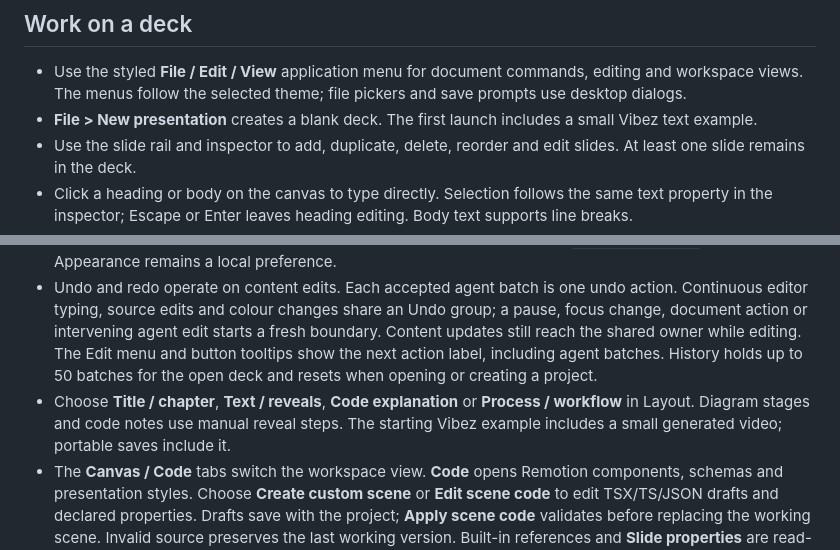
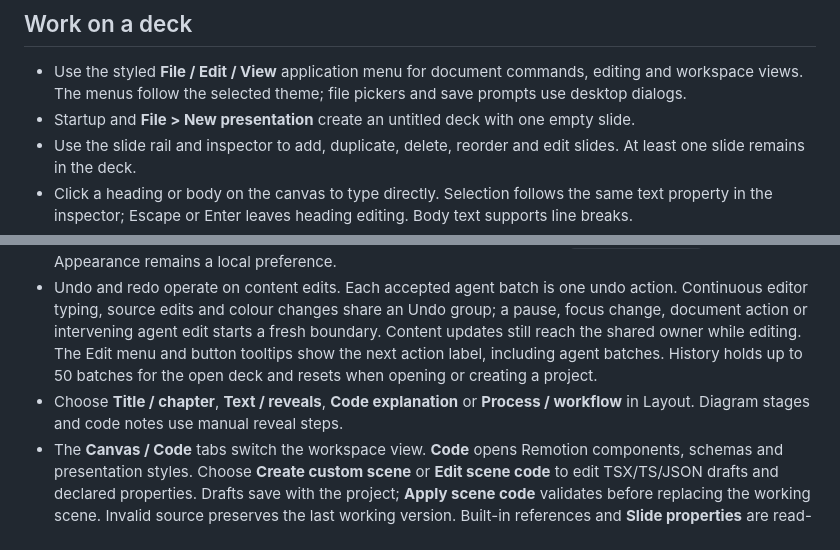
Before and after one commit to alexanderwanyoike/prezi, a Markdown page: README.md, 2 parts joined by grey strips. Rendered like a GitHub page.

Commit message:
docs: verify empty startup and New presentation

```diff
--- a/README.md
+++ b/README.md
@@ -29,7 +29,7 @@ Build native installers with `yarn package:make --linux --x64`, `--win --x64` or
 ## Work on a deck
 
 - Use the styled **File / Edit / View** application menu for document commands, editing and workspace views. The menus follow the selected theme; file pickers and save prompts use desktop dialogs.
-- **File > New presentation** creates a blank deck. The first launch includes a small Vibez text example.
+- Startup and **File > New presentation** create an untitled deck with one empty slide.
 - Use the slide rail and inspector to add, duplicate, delete, reorder and edit slides. At least one slide remains in the deck.
 - Click a heading or body on the canvas to type directly. Selection follows the same text property in the inspector; Escape or Enter leaves heading editing. Body text supports line breaks.
 - Select attached media or a custom layer with mapped frame properties to reveal move/resize handles. Each completed gesture creates one shared Undo action; Escape cancels. The inspector retains exact numeric controls.
@@ -38,7 +38,7 @@ Build native installers with `yarn package:make --linux --x64`, `--win --x64` or
 - **File > Import font** adds TTF/OTF/WOFF/WOFF2 to the project. Choose it in Presentation theme and retain supplied source/attribution and licence text there. Fonts travel inside portable saves.
 - **View > Presentation theme** controls saved deck colours, fonts, canvas padding, entrance motion and crossfade timing. Reusable layouts use it directly; custom code receives `SceneProps.theme`. Application Appearance remains a local preference.
 - Undo and redo operate on content edits. Each accepted agent batch is one undo action. Continuous editor typing, source edits and colour changes share an Undo group; a pause, focus change, document action or intervening agent edit starts a fresh boundary. Content updates still reach the shared owner while editing. The Edit menu and button tooltips show the next action label, including agent batches. History holds up to 50 batches for the open deck and resets when opening or creating a project.
-- Choose **Title / chapter**, **Text / reveals**, **Code explanation** or **Process / workflow** in Layout. Diagram stages and code notes use manual reveal steps. The starting Vibez example includes a small generated video; portable saves include it.
+- Choose **Title / chapter**, **Text / reveals**, **Code explanation** or **Process / workflow** in Layout. Diagram stages and code notes use manual reveal steps.
 - The **Canvas / Code** tabs switch the workspace view. **Code** opens Remotion components, schemas and presentation styles. Choose **Create custom scene** or **Edit scene code** to edit TSX/TS/JSON drafts and declared properties. Drafts save with the project; **Apply scene code** validates before replacing the working scene. Invalid source preserves the last working version. Built-in references and **Slide properties** are read-only. See [code authoring](docs/verification/scene-code-editor.md).
 - **Code > Transition** edits transition source and staged properties. **Apply transition code** validates numeric motion samples; failed code retains the working transition. Space still controls progression. See [transition authoring](docs/verification/transition-code-editor.md).
 - **File > Import media** copies a local image or video into the open deck. Image slides use a text-and-media composition. Remove the asset from the inspector or undo its import. Use Canvas handles or the inspector to position/resize media and choose contain or cover. Video has autoplay, looping, mute and volume settings; hover it for play/pause/restart controls.
```
Also changed, not shown: docs/verification/blank-startup.md (added, +9 -0 lines), docs/screenshots/blank-startup-dark.png (added), docs/screenshots/blank-startup-light.png (added).
